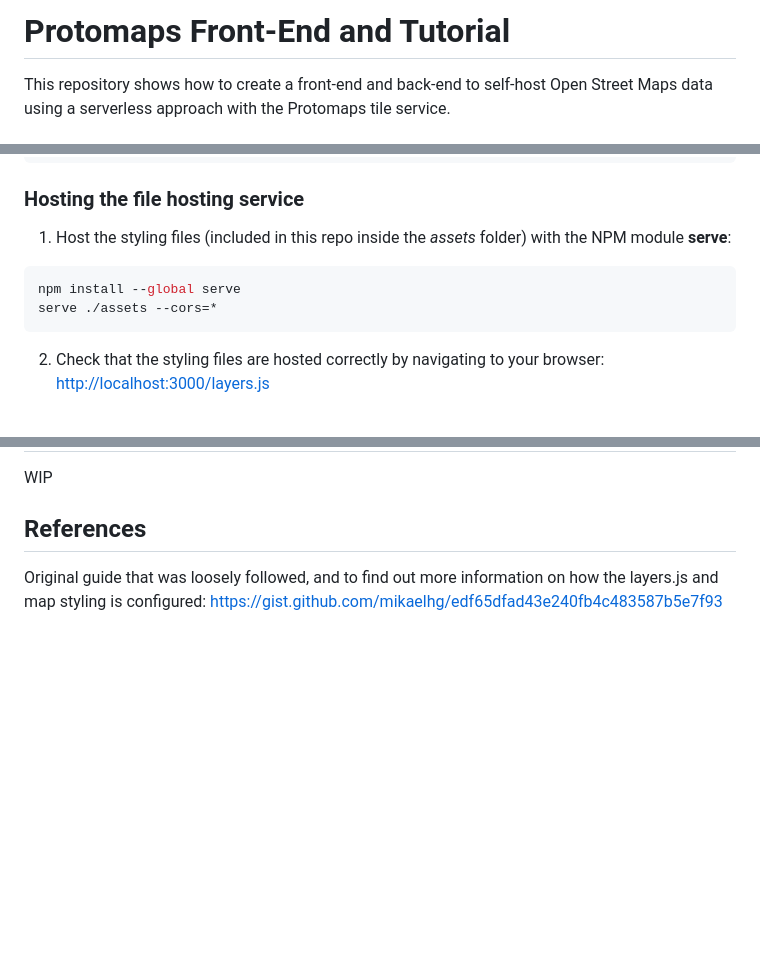
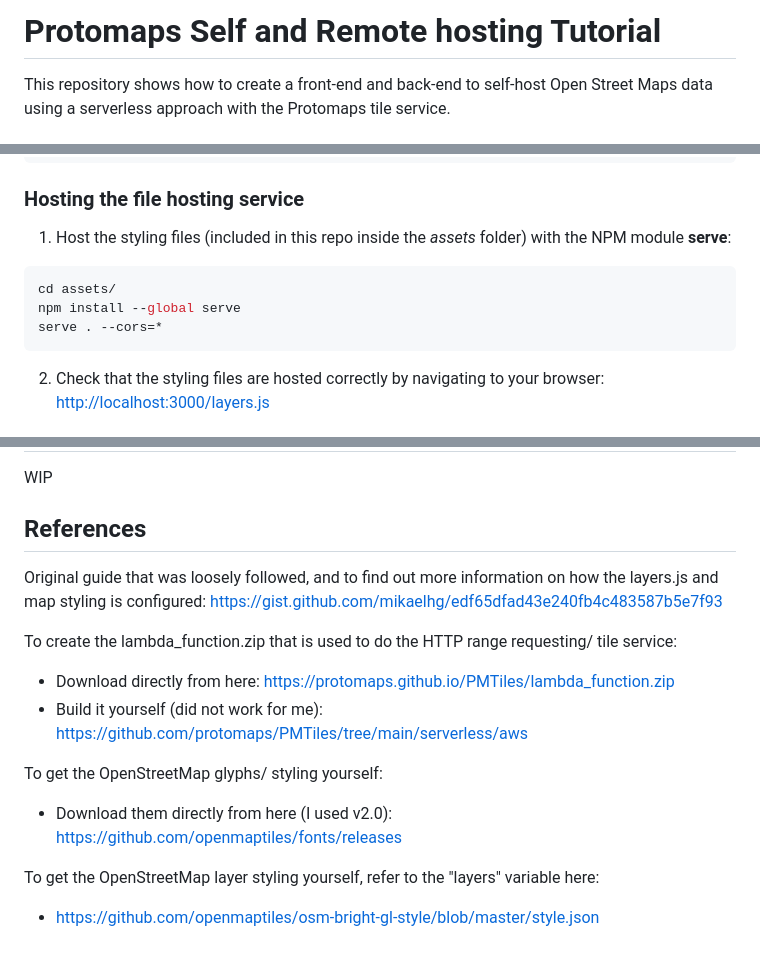
Before and after one commit to dylansnow/protomaps-tutorial, a Markdown page: README.md, 3 parts joined by grey strips. Rendered like a GitHub page; blank space fills up the shorter version.

Commit message:
Updated README.md with more references and tested all instructions. Working!!!

````diff
--- a/README.md
+++ b/README.md
@@ -1,4 +1,4 @@
-# Protomaps Front-End and Tutorial
+# Protomaps Self and Remote hosting Tutorial
 
 This repository shows how to create a front-end and back-end to self-host Open Street Maps data using a serverless approach with the Protomaps tile service.
 
@@ -33,8 +33,9 @@ http://localhost:8080/OUTPUT/0/0/0.mvt # This should download an .mvt file, whic
 ### Hosting the **file hosting service**
 1. Host the styling files (included in this repo inside the *assets* folder) with the NPM module **serve**:
 ```bash
+cd assets/
 npm install --global serve
-serve ./assets --cors=*
+serve . --cors=*
 ```
 2. Check that the styling files are hosted correctly by navigating to your browser: [http://localhost:3000/layers.js](http://localhost:3000/layers.js)
 
@@ -55,3 +56,13 @@ WIP
 ## References
 
 Original guide that was loosely followed, and to find out more information on how the layers.js and map styling is configured: https://gist.github.com/mikaelhg/edf65dfad43e240fb4c483587b5e7f93
+
+To create the lambda_function.zip that is used to do the HTTP range requesting/ tile service:
+- Download directly from here: https://protomaps.github.io/PMTiles/lambda_function.zip
+- Build it yourself (did not work for me): https://github.com/protomaps/PMTiles/tree/main/serverless/aws
+
+To get the OpenStreetMap glyphs/ styling yourself:
+- Download them directly from here (I used v2.0): https://github.com/openmaptiles/fonts/releases
+
+To get the OpenStreetMap layer styling yourself, refer to the "layers" variable here:
+- https://github.com/openmaptiles/osm-bright-gl-style/blob/master/style.json
````
